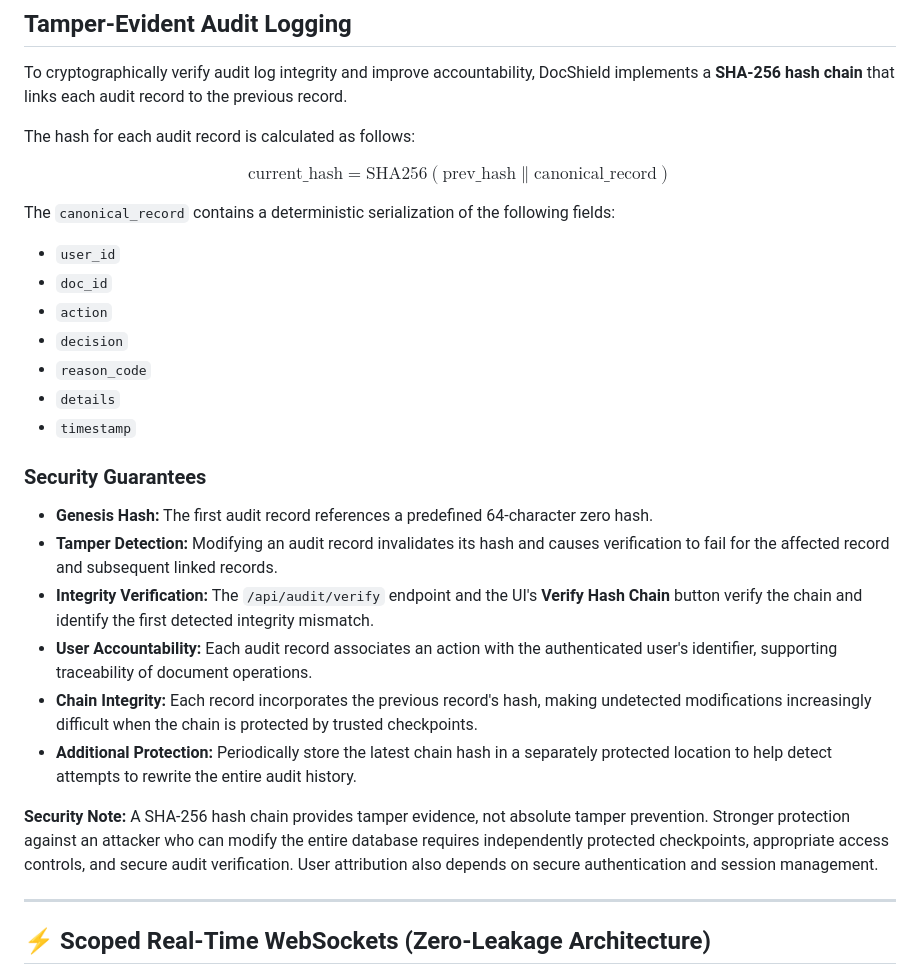
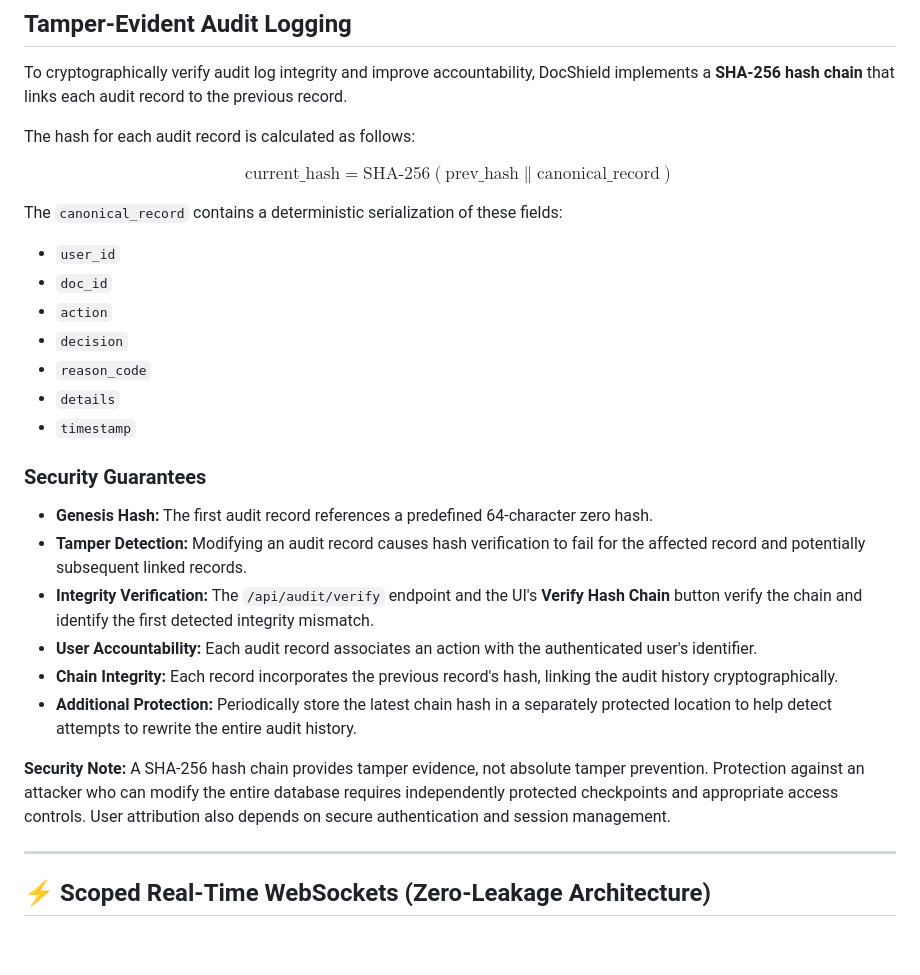
Before and after one commit to gangapraneetha/docshield, a Markdown page: README.md, the part around the change. GitHub-like rendering; blank space fills up the shorter version.

```diff
--- a/README.md
+++ b/README.md
@@ -176,14 +176,10 @@ To cryptographically verify audit log integrity and improve accountability, DocS
 The hash for each audit record is calculated as follows:
 
 $$
-\text{current\_hash} =
-\text{SHA256}\left(
-\text{prev\_hash} \parallel
-\text{canonical\_record}
-\right)
+\text{current\_hash} = \text{SHA-256}(\text{prev\_hash} \parallel \text{canonical\_record})
 $$
 
-The `canonical_record` contains a deterministic serialization of the following fields:
+The `canonical_record` contains a deterministic serialization of these fields:
 
 - `user_id`
 - `doc_id`
@@ -196,14 +192,13 @@ The `canonical_record` contains a deterministic serialization of the following f
 ### Security Guarantees
 
 - **Genesis Hash:** The first audit record references a predefined 64-character zero hash.
-- **Tamper Detection:** Modifying an audit record invalidates its hash and causes verification to fail for the affected record and subsequent linked records.
+- **Tamper Detection:** Modifying an audit record causes hash verification to fail for the affected record and potentially subsequent linked records.
 - **Integrity Verification:** The `/api/audit/verify` endpoint and the UI's **Verify Hash Chain** button verify the chain and identify the first detected integrity mismatch.
-- **User Accountability:** Each audit record associates an action with the authenticated user's identifier, supporting traceability of document operations.
-- **Chain Integrity:** Each record incorporates the previous record's hash, making undetected modifications increasingly difficult when the chain is protected by trusted checkpoints.
+- **User Accountability:** Each audit record associates an action with the authenticated user's identifier.
+- **Chain Integrity:** Each record incorporates the previous record's hash, linking the audit history cryptographically.
 - **Additional Protection:** Periodically store the latest chain hash in a separately protected location to help detect attempts to rewrite the entire audit history.
 
-**Security Note:** A SHA-256 hash chain provides tamper evidence, not absolute tamper prevention. Stronger protection against an attacker who can modify the entire database requires independently protected checkpoints, appropriate access controls, and secure audit verification. User attribution also depends on secure authentication and session management.
-
+**Security Note:** A SHA-256 hash chain provides tamper evidence, not absolute tamper prevention. Protection against an attacker who can modify the entire database requires independently protected checkpoints and appropriate access controls. User attribution also depends on secure authentication and session management.
 
 ---
 
```
